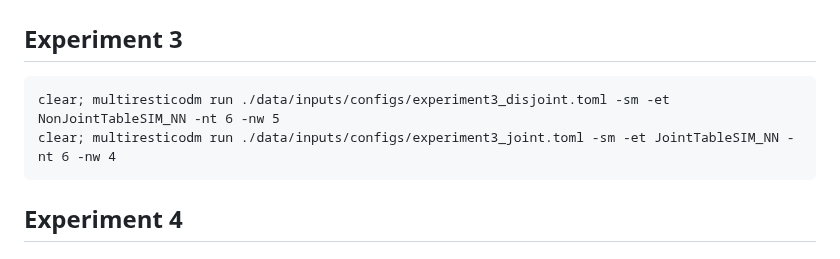
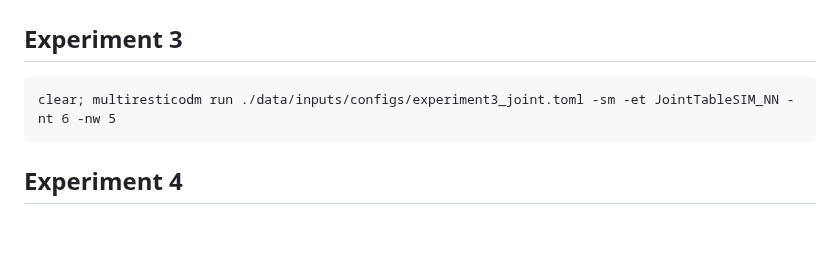
Before and after one commit to YannisZa/GeNSIT, a Markdown page: docs/experiment_reproducibility.md, the part around the change. Rendered like a GitHub page; blank space fills up the shorter version.

Commit message:
updated repro doc

````diff
--- a/docs/experiment_reproducibility.md
+++ b/docs/experiment_reproducibility.md
@@ -21,8 +21,7 @@ clear; multiresticodm run ./data/inputs/configs/experiment2_joint.toml -sm -et J
 ## Experiment 3
 
 ```
-clear; multiresticodm run ./data/inputs/configs/experiment3_disjoint.toml -sm -et NonJointTableSIM_NN -nt 6 -nw 5
-clear; multiresticodm run ./data/inputs/configs/experiment3_joint.toml -sm -et JointTableSIM_NN -nt 6 -nw 4
+clear; multiresticodm run ./data/inputs/configs/experiment3_joint.toml -sm -et JointTableSIM_NN -nt 6 -nw 5
 ```
 
 ## Experiment 4
````
